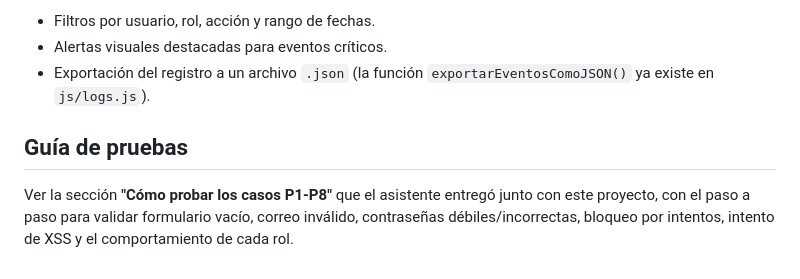
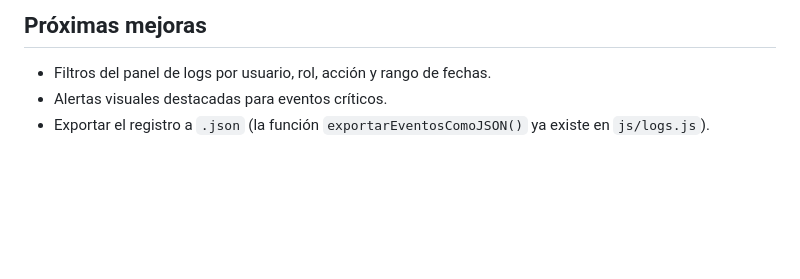
Before and after one commit to DanielaBR-bot/DENTACITA, a Markdown page: README.md, the part around one of its changes. Drawn GitHub-style; blank space fills up the shorter version.

```diff
--- a/README.md
+++ b/README.md
@@ -90,12 +113,6 @@ dentacita/
 
-- Filtros por usuario, rol, acción y rango de fechas.
+## Próximas mejoras
+
+- Filtros del panel de logs por usuario, rol, acción y rango de fechas.
 - Alertas visuales destacadas para eventos críticos.
-- Exportación del registro a un archivo `.json`
-  (la función `exportarEventosComoJSON()` ya existe en `js/logs.js`).
-
-## Guía de pruebas
-
-Ver la sección **"Cómo probar los casos P1-P8"** que el asistente entregó
-junto con este proyecto, con el paso a paso para validar formulario vacío,
-correo inválido, contraseñas débiles/incorrectas, bloqueo por intentos,
-intento de XSS y el comportamiento de cada rol.
+- Exportar el registro a `.json` (la función `exportarEventosComoJSON()` ya existe en `js/logs.js`).
```
Also changed, not shown: other parts of README.md (+88 -65 lines).
